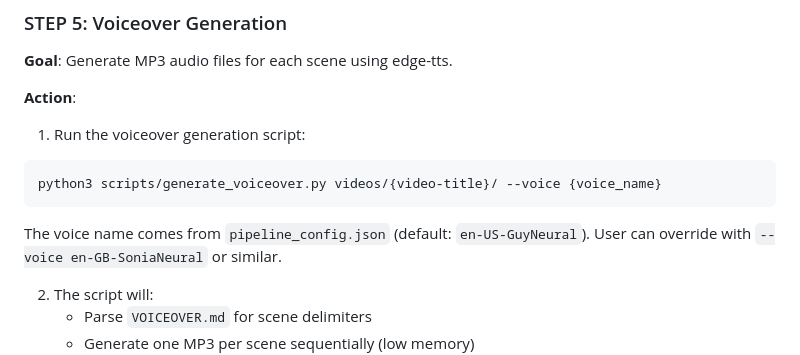
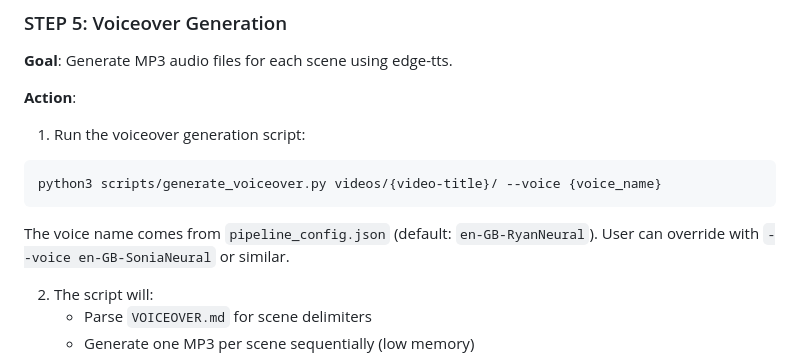
Before and after one commit to xLorenz/full-video-pipeline, a Markdown page: SKILL.md, the part around the change. Drawn GitHub-style.

````diff
--- a/SKILL.md
+++ b/SKILL.md
@@ -212,7 +212,7 @@ with `actual_duration_seconds: null` and `render_status: "pending"`.
 python3 scripts/generate_voiceover.py videos/{video-title}/ --voice {voice_name}
 ```
 
-The voice name comes from `pipeline_config.json` (default: `en-US-GuyNeural`).
+The voice name comes from `pipeline_config.json` (default: `en-GB-RyanNeural`).
 User can override with `--voice en-GB-SoniaNeural` or similar.
 
 2. The script will:
````
Also changed, not shown: README.md (+3 -2 lines).
